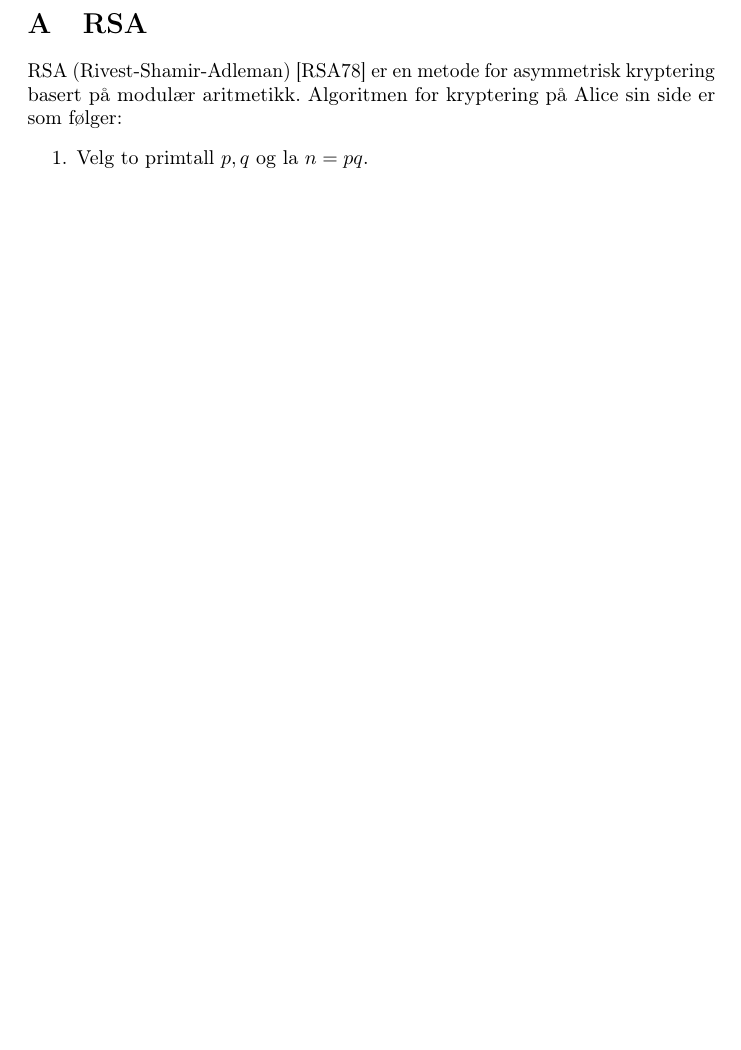
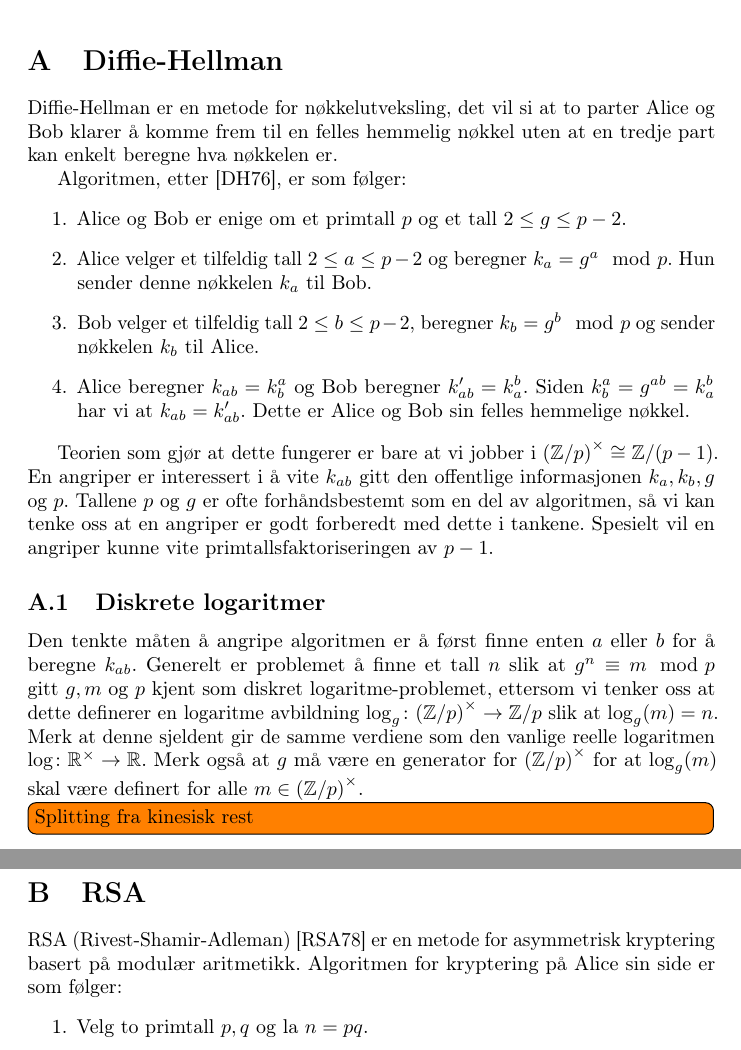
Before and after one commit to jonmagnus/gya-23, a LaTeX document (main.tex, which reads sections/diffie-hellman.tex): part of page 28 of 32 before the commit and two parts of pages 28 and 29 of 33 after it, the two joined at a grey line, cut at the place of the change, the shorter picture padded with empty space. Compiled offline with pdfLaTeX.

Commit message:
Start writing about diffie-hellman

```diff
--- a/main.tex
+++ b/main.tex
@@ -13,6 +13,7 @@
     sections/cosets,
     sections/cyclic-groups,
     sections/finite-abelian-groups,
+    sections/diffie-hellman,
     sections/rsa,
     sections/applications,
 }
@@ -32,6 +33,7 @@
 \include{sections/cyclic-groups}
 \include{sections/finite-abelian-groups}
 \appendix
+\include{sections/diffie-hellman}
 \include{sections/rsa}
 \include{sections/applications}
 
--- /dev/null
+++ b/sections/diffie-hellman.tex
@@ -0,0 +1,47 @@
+\section{Diffie-Hellman}
+
+Diffie-Hellman er en metode for nøkkelutveksling,
+det vil si at to parter Alice og Bob klarer å komme
+frem til en felles hemmelig nøkkel uten at en tredje part
+kan enkelt beregne hva nøkkelen er.
+
+Algoritmen, etter \cite{diffie_new_1976}, er som følger:
+\begin{enumerate}
+    \item Alice og Bob er enige om et primtall $p$
+        og et tall $2 \leq g \leq p - 2$.
+    \item Alice velger et tilfeldig tall $2 \leq a \leq p - 2$
+        og beregner $k_a = g^a \mod p$.
+        Hun sender denne nøkkelen $k_a$ til Bob.
+    \item Bob velger et tilfeldig tall $2 \leq b \leq p - 2$,
+        beregner $k_b = g^b\mod p$
+        og sender nøkkelen $k_b$ til Alice.
+    \item Alice beregner $k_{ab} = k_b^a$
+        og Bob beregner $k_{ab}^\prime = k_a^b$.
+        Siden $k_b^a = g^{ab} = k_a^b$ har vi
+        at $k_{ab} = k_{ab}^\prime$.
+        Dette er Alice og Bob sin felles hemmelige nøkkel.
+\end{enumerate}
+
+Teorien som gjør at dette fungerer er bare at vi jobber i
+${(\mathbb Z / p)}^\times\cong\mathbb Z / (p - 1)$.
+En angriper er interessert i å vite $k_{ab}$ gitt den offentlige informasjonen
+$k_a, k_b, g$ og $p$.
+Tallene $p$ og $g$ er ofte forhåndsbestemt som en del av algoritmen,
+så vi kan tenke oss at en angriper er godt forberedt med dette i tankene.
+Spesielt vil en angriper kunne vite primtallsfaktoriseringen av $p - 1$.
+
+\subsection{Diskrete logaritmer}\label{sec:discrete-logarithms}
+
+Den tenkte måten å angripe algoritmen er å først finne enten $a$ eller $b$
+for å beregne $k_{ab}$.
+Generelt er problemet å finne et tall $n$ slik at $g^n \equiv m\mod p$ gitt
+$g, m$ og $p$ kjent som diskret logaritme-problemet,
+ettersom vi tenker oss at dette definerer en logaritme avbildning
+$\log_g\colon{(\mathbb Z / p)}^\times\to \mathbb Z / p$
+slik at $\log_g(m) = n$.
+Merk at denne sjeldent gir de samme verdiene som den vanlige reelle logaritmen
+$\log\colon \mathbb R^\times\to \mathbb R$.
+Merk også at $g$ må være en generator for ${(\mathbb Z / p)}^\times$
+for at $\log_g(m)$ skal være definert for alle $m\in{(\mathbb Z / p)}^\times$.
+
+\todo[inline]{Splitting fra kinesisk rest}
```
Also changed, not shown: bibliography.bib (+35 -0 lines).
